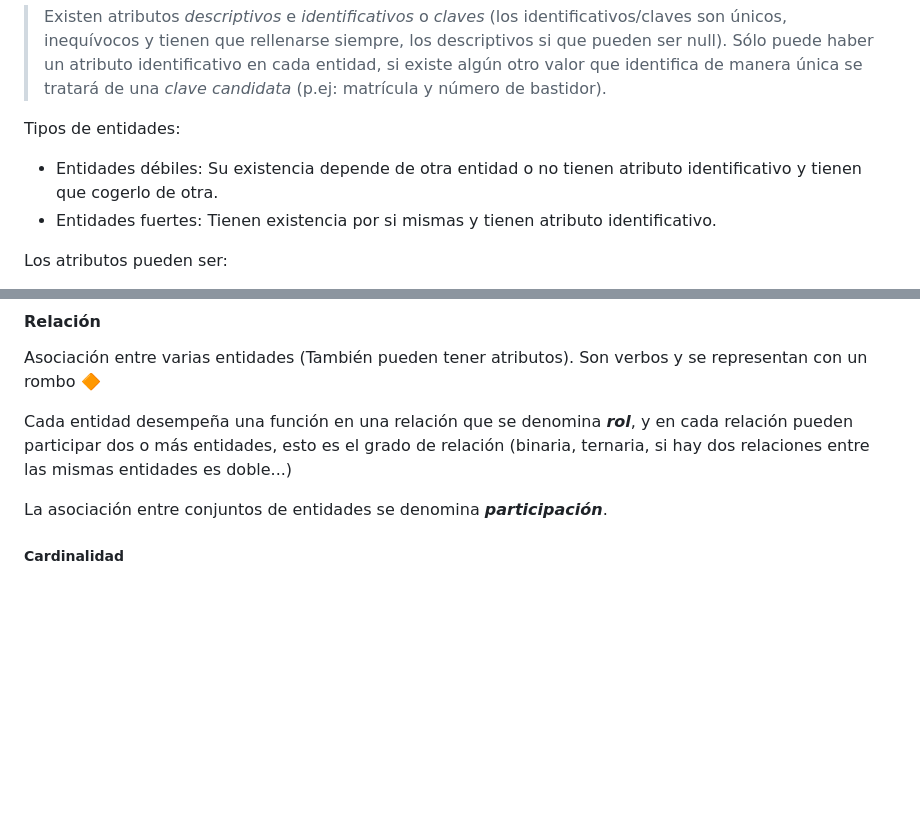
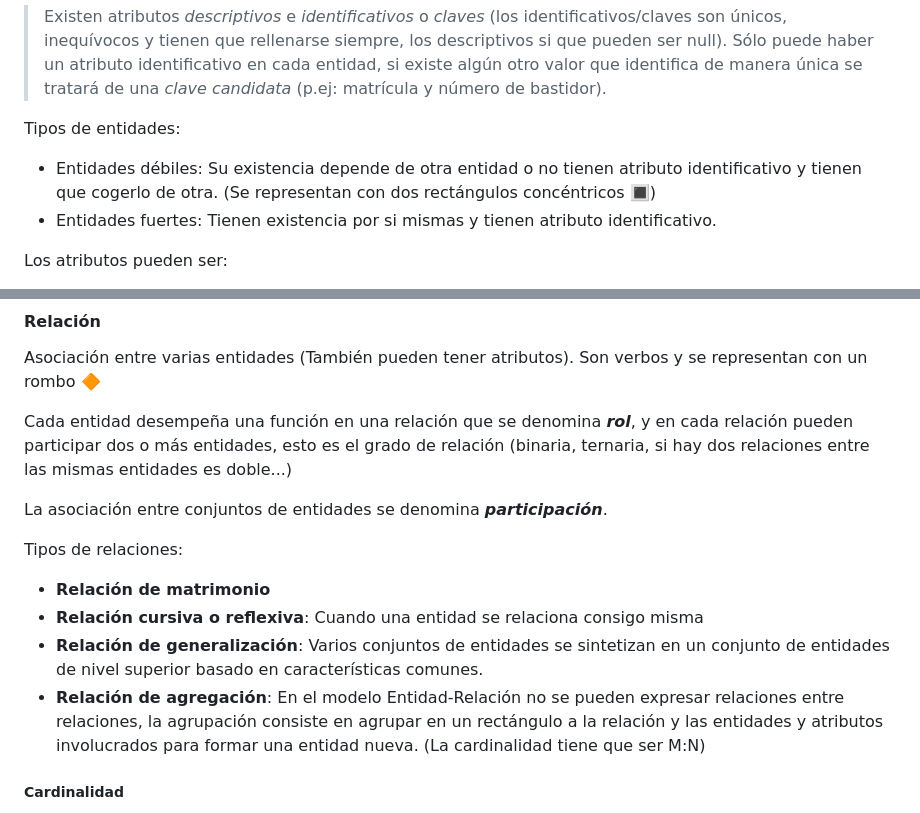
Before and after one commit to 13sauca13/PRG, a Markdown page: MF6.1 BBDD/Apuntes.md, 2 parts joined by grey strips. GitHub-like rendering; blank space fills up the shorter version.

```diff
--- a/MF6.1 BBDD/Apuntes.md
+++ b/MF6.1 BBDD/Apuntes.md
@@ -35,7 +35,7 @@ Objeto que existe y puede distinguirse de otros a través de un conjunto de atri
 Sólo puede haber un atributo identificativo en cada entidad, si existe algún otro valor que identifica de manera única se tratará de una _clave candidata_ (p.ej: matrícula y número de bastidor).
 
 Tipos de entidades:
-+ Entidades débiles: Su existencia depende de otra entidad o no tienen atributo identificativo y tienen que cogerlo de otra.
++ Entidades débiles: Su existencia depende de otra entidad o no tienen atributo identificativo y tienen que cogerlo de otra. (Se representan con dos rectángulos concéntricos :white_square_button:)
 + Entidades fuertes: Tienen existencia por si mismas y tienen atributo identificativo.
 
 Los atributos pueden ser:
@@ -51,6 +51,12 @@ Asociación entre varias entidades (También pueden tener atributos). Son verbos
 Cada entidad desempeña una función en una relación que se denomina ***rol***, y en cada relación pueden participar dos o más entidades, esto es el grado de relación (binaria, ternaria, si hay dos relaciones entre las mismas entidades es doble...)
 
 La asociación entre conjuntos de entidades se denomina ***participación***.
+
+Tipos de relaciones:
++ **Relación de matrimonio**
++ **Relación cursiva o reflexiva**: Cuando una entidad se relaciona consigo misma
++ **Relación de generalización**: Varios conjuntos de entidades se sintetizan en un conjunto de entidades de nivel superior basado en características comunes.
++ **Relación de agregación**: En el modelo Entidad-Relación no se pueden expresar relaciones entre relaciones, la agrupación consiste en agrupar en un rectángulo a la relación y las entidades y atributos involucrados para formar una entidad nueva. (La cardinalidad tiene que ser M:N)
 
 ##### Cardinalidad
 Es la cantidad de relaciones que pueden establecerse entre entidades o la expresión del número de entidades a las que otra entidad se puede asociar mediante un conjunto de relaciones.
```
